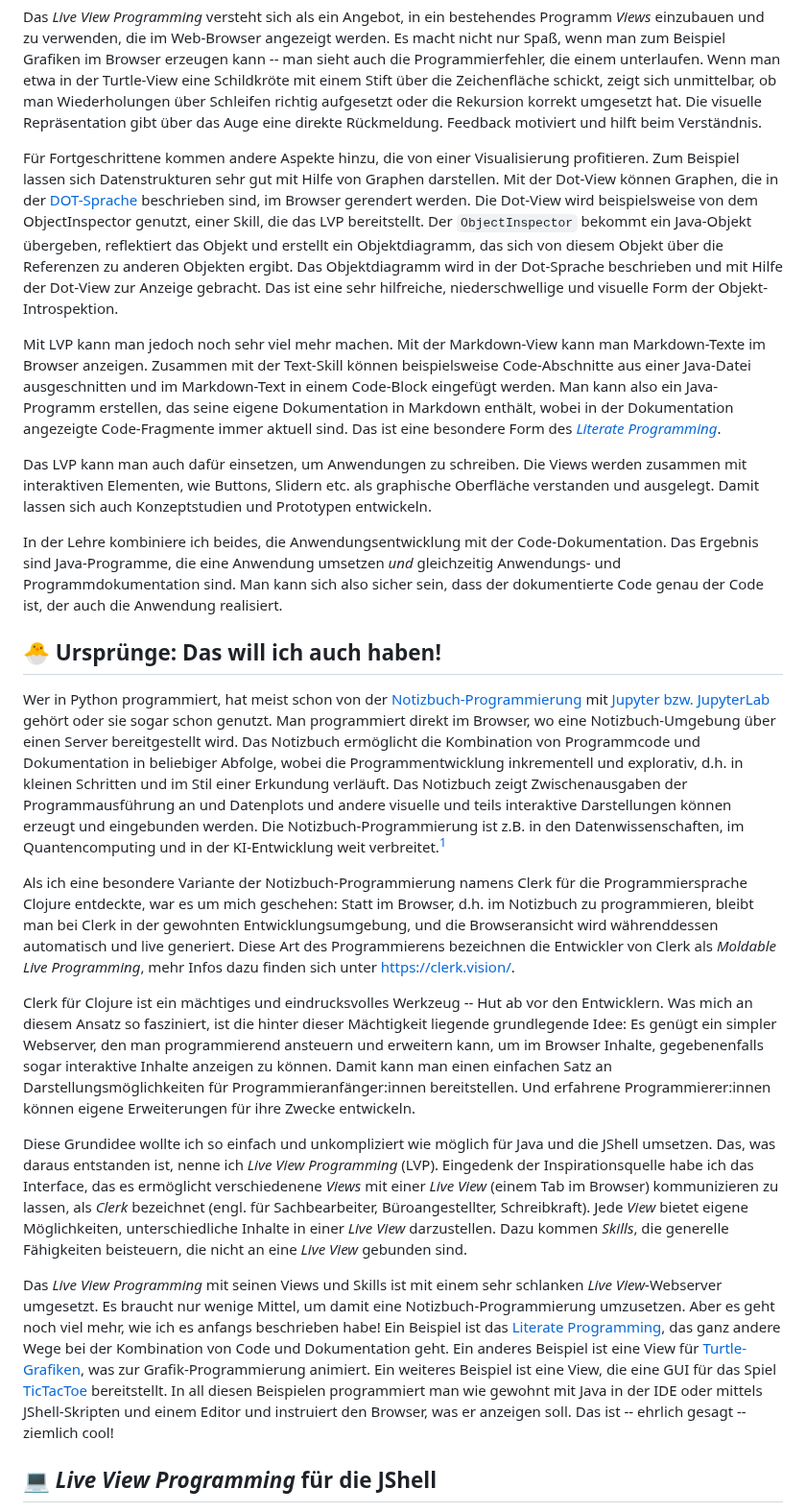
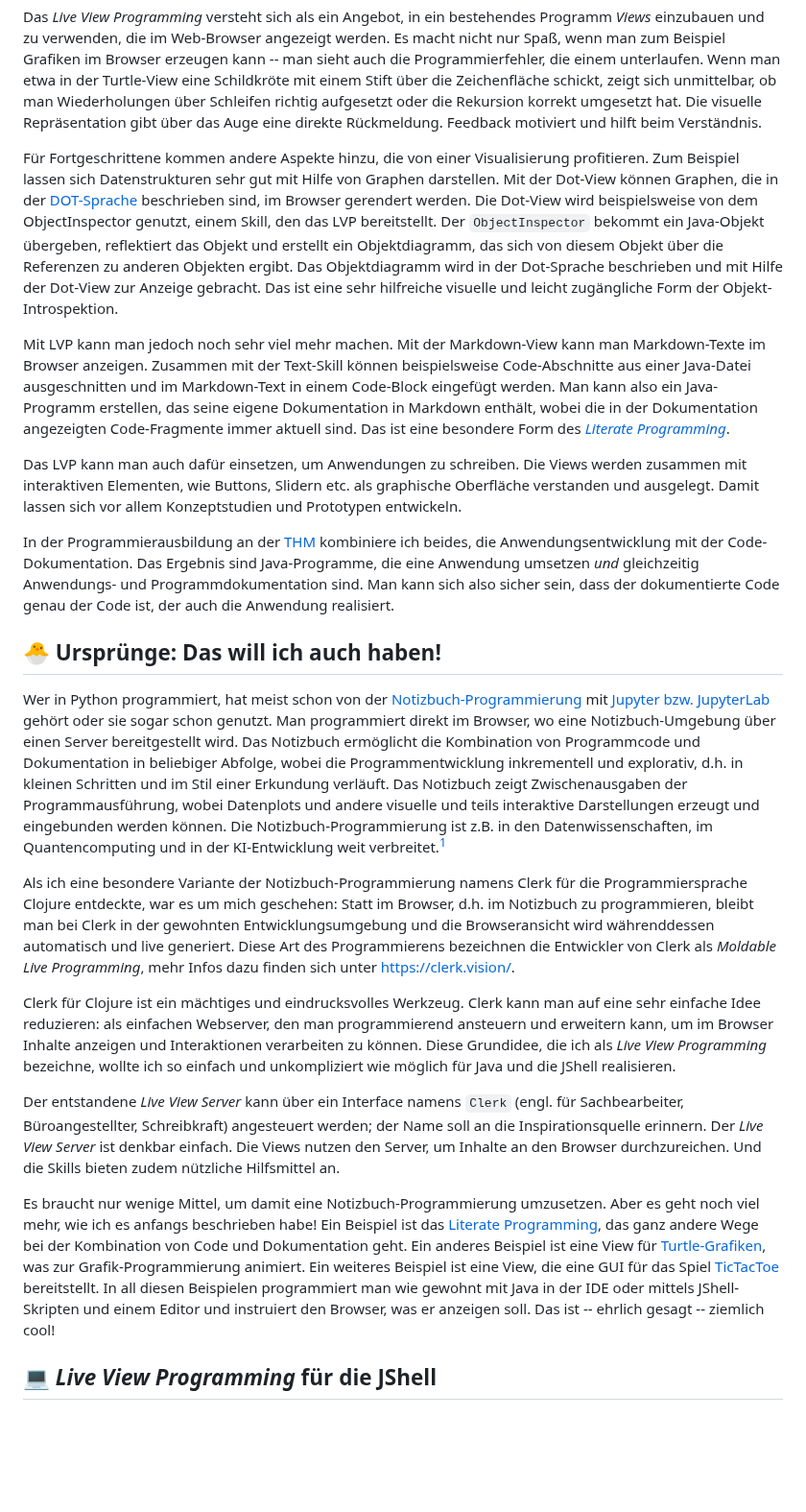
Before and after one commit to denkspuren/LiveViewProgramming, a Markdown page: README.md, the part around one of its changes. Shown at 96% size. Rendered like a GitHub page; blank space fills up the shorter version.

Commit message:
Erste Überarbeitungen am README

```diff
--- a/README.md
+++ b/README.md
@@ -12,27 +10,27 @@ Für Programmieranfänger:innen ist es eine echte Herausforderung für das Verst
 
 Das _Live View Programming_ versteht sich als ein Angebot, in ein bestehendes Programm _Views_ einzubauen und zu verwenden, die im Web-Browser angezeigt werden. Es macht nicht nur Spaß, wenn man zum Beispiel Grafiken im Browser erzeugen kann -- man sieht auch die Programmierfehler, die einem unterlaufen. Wenn man etwa in der Turtle-View eine Schildkröte mit einem Stift über die Zeichenfläche schickt, zeigt sich unmittelbar, ob man Wiederholungen über Schleifen richtig aufgesetzt oder die Rekursion korrekt umgesetzt hat. Die visuelle Repräsentation gibt über das Auge eine direkte Rückmeldung. Feedback motiviert und hilft beim Verständnis.
 
-Für Fortgeschrittene kommen andere Aspekte hinzu, die von einer Visualisierung profitieren. Zum Beispiel lassen sich Datenstrukturen sehr gut mit Hilfe von Graphen darstellen. Mit der Dot-View können Graphen, die in der [DOT-Sprache](https://de.wikipedia.org/wiki/DOT_(Graphviz)) beschrieben sind, im Browser gerendert werden. Die Dot-View wird beispielsweise von dem ObjectInspector genutzt, einer Skill, die das LVP bereitstellt. Der `ObjectInspector` bekommt ein Java-Objekt übergeben, reflektiert das Objekt und erstellt ein Objektdiagramm, das sich von diesem Objekt über die Referenzen zu anderen Objekten ergibt. Das Objektdiagramm wird in der Dot-Sprache beschrieben und mit Hilfe der Dot-View zur Anzeige gebracht. Das ist eine sehr hilfreiche, niederschwellige und visuelle Form der Objekt-Introspektion.
+Für Fortgeschrittene kommen andere Aspekte hinzu, die von einer Visualisierung profitieren. Zum Beispiel lassen sich Datenstrukturen sehr gut mit Hilfe von Graphen darstellen. Mit der Dot-View können Graphen, die in der [DOT-Sprache](https://de.wikipedia.org/wiki/DOT_(Graphviz)) beschrieben sind, im Browser gerendert werden. Die Dot-View wird beispielsweise von dem ObjectInspector genutzt, einem Skill, den das LVP bereitstellt. Der `ObjectInspector` bekommt ein Java-Objekt übergeben, reflektiert das Objekt und erstellt ein Objektdiagramm, das sich von diesem Objekt über die Referenzen zu anderen Objekten ergibt. Das Objektdiagramm wird in der Dot-Sprache beschrieben und mit Hilfe der Dot-View zur Anzeige gebracht. Das ist eine sehr hilfreiche visuelle und leicht zugängliche Form der Objekt-Introspektion.
 
-Mit LVP kann man jedoch noch sehr viel mehr machen. Mit der Markdown-View kann man Markdown-Texte im Browser anzeigen. Zusammen mit der Text-Skill können beispielsweise Code-Abschnitte aus einer Java-Datei ausgeschnitten und im Markdown-Text in einem Code-Block eingefügt werden. Man kann also ein Java-Programm erstellen, das seine eigene Dokumentation in Markdown enthält, wobei in der Dokumentation angezeigte Code-Fragmente immer aktuell sind. Das ist eine besondere Form des [_Literate Programming_](https://en.wikipedia.org/wiki/Literate_programming).
+Mit LVP kann man jedoch noch sehr viel mehr machen. Mit der Markdown-View kann man Markdown-Texte im Browser anzeigen. Zusammen mit der Text-Skill können beispielsweise Code-Abschnitte aus einer Java-Datei ausgeschnitten und im Markdown-Text in einem Code-Block eingefügt werden. Man kann also ein Java-Programm erstellen, das seine eigene Dokumentation in Markdown enthält, wobei die in der Dokumentation angezeigten Code-Fragmente immer aktuell sind. Das ist eine besondere Form des [_Literate Programming_](https://en.wikipedia.org/wiki/Literate_programming).
 
-Das LVP kann man auch dafür einsetzen, um Anwendungen zu schreiben. Die Views werden zusammen mit interaktiven Elementen, wie Buttons, Slidern etc. als graphische Oberfläche verstanden und ausgelegt. Damit lassen sich auch Konzeptstudien und Prototypen entwickeln.
+Das LVP kann man auch dafür einsetzen, um Anwendungen zu schreiben. Die Views werden zusammen mit interaktiven Elementen, wie Buttons, Slidern etc. als graphische Oberfläche verstanden und ausgelegt. Damit lassen sich vor allem Konzeptstudien und Prototypen entwickeln.
 
-In der Lehre kombiniere ich beides, die Anwendungsentwicklung mit der Code-Dokumentation. Das Ergebnis sind Java-Programme, die eine Anwendung umsetzen _und_ gleichzeitig Anwendungs- und Programmdokumentation sind. Man kann sich also sicher sein, dass der dokumentierte Code genau der Code ist, der auch die Anwendung realisiert.
+In der Programmierausbildung an der [THM](https://www.thm.de/) kombiniere ich beides, die Anwendungsentwicklung mit der Code-Dokumentation. Das Ergebnis sind Java-Programme, die eine Anwendung umsetzen _und_ gleichzeitig Anwendungs- und Programmdokumentation sind. Man kann sich also sicher sein, dass der dokumentierte Code genau der Code ist, der auch die Anwendung realisiert.
 
 ## 🐣 Ursprünge: Das will ich auch haben!
 
-Wer in Python programmiert, hat meist schon von der [Notizbuch-Programmierung](https://en.wikipedia.org/wiki/Notebook_interface) mit [Jupyter bzw. JupyterLab](https://jupyter.org/) gehört oder sie sogar schon genutzt. Man programmiert direkt im Browser, wo eine Notizbuch-Umgebung über einen Server bereitgestellt wird. Das Notizbuch ermöglicht die Kombination von Programmcode und Dokumentation in beliebiger Abfolge, wobei die Programmentwicklung inkrementell und explorativ, d.h. in kleinen Schritten und im Stil einer Erkundung verläuft. Das Notizbuch zeigt Zwischenausgaben der Programmausführung an und Datenplots und andere visuelle und teils interaktive Darstellungen können erzeugt und eingebunden werden. Die Notizbuch-Programmierung ist z.B. in den Datenwissenschaften, im Quantencomputing und in der KI-Entwicklung weit verbreitet.[^1]
+Wer in Python programmiert, hat meist schon von der [Notizbuch-Programmierung](https://en.wikipedia.org/wiki/Notebook_interface) mit [Jupyter bzw. JupyterLab](https://jupyter.org/) gehört oder sie sogar schon genutzt. Man programmiert direkt im Browser, wo eine Notizbuch-Umgebung über einen Server bereitgestellt wird. Das Notizbuch ermöglicht die Kombination von Programmcode und Dokumentation in beliebiger Abfolge, wobei die Programmentwicklung inkrementell und explorativ, d.h. in kleinen Schritten und im Stil einer Erkundung verläuft. Das Notizbuch zeigt Zwischenausgaben der Programmausführung, wobei Datenplots und andere visuelle und teils interaktive Darstellungen erzeugt und eingebunden werden können. Die Notizbuch-Programmierung ist z.B. in den Datenwissenschaften, im Quantencomputing und in der KI-Entwicklung weit verbreitet.[^1]
 
 [^1]: Wer einen Eindruck von der Notizbuch-Programmierung gewinnen möchte, kann sich z.B. meinen [Simulator für Quantenschaltungen](https://github.com/denkspuren/qcsim/blob/main/qcsim-dev.ipynb) anschauen.
 
-Als ich eine besondere Variante der Notizbuch-Programmierung namens Clerk für die Programmiersprache Clojure entdeckte, war es um mich geschehen: Statt im Browser, d.h. im Notizbuch zu programmieren, bleibt man bei Clerk in der gewohnten Entwicklungsumgebung, und die Browseransicht wird währenddessen automatisch und live generiert. Diese Art des Programmierens bezeichnen die Entwickler von Clerk als _Moldable Live Programming_, mehr Infos dazu finden sich unter https://clerk.vision/.
+Als ich eine besondere Variante der Notizbuch-Programmierung namens Clerk für die Programmiersprache Clojure entdeckte, war es um mich geschehen: Statt im Browser, d.h. im Notizbuch zu programmieren, bleibt man bei Clerk in der gewohnten Entwicklungsumgebung und die Browseransicht wird währenddessen automatisch und live generiert. Diese Art des Programmierens bezeichnen die Entwickler von Clerk als _Moldable Live Programming_, mehr Infos dazu finden sich unter https://clerk.vision/.
 
-Clerk für Clojure ist ein mächtiges und eindrucksvolles Werkzeug -- Hut ab vor den Entwicklern. Was mich an diesem Ansatz so fasziniert, ist die hinter dieser Mächtigkeit liegende grundlegende Idee: Es genügt ein simpler Webserver, den man programmierend ansteuern und erweitern kann, um im Browser Inhalte, gegebenenfalls sogar interaktive Inhalte anzeigen zu können. Damit kann man einen einfachen Satz an Darstellungsmöglichkeiten für Programmieranfänger:innen bereitstellen. Und erfahrene Programmierer:innen können eigene Erweiterungen für ihre Zwecke entwickeln.
+Clerk für Clojure ist ein mächtiges und eindrucksvolles Werkzeug. Clerk kann man auf eine sehr einfache Idee reduzieren: als einfachen Webserver, den man programmierend ansteuern und erweitern kann, um im Browser Inhalte anzeigen und Interaktionen verarbeiten zu können. Diese Grundidee, die ich als _Live View Programming_ bezeichne, wollte ich so einfach und unkompliziert wie möglich für Java und die JShell realisieren.
 
-Diese Grundidee wollte ich so einfach und unkompliziert wie möglich für Java und die JShell umsetzen. Das, was daraus entstanden ist, nenne ich _Live View Programming_ (LVP). Eingedenk der Inspirationsquelle habe ich das Interface, das es ermöglicht verschiedenene _Views_ mit einer _Live View_ (einem Tab im Browser) kommunizieren zu lassen, als _Clerk_ bezeichnet (engl. für Sachbearbeiter, Büroangestellter, Schreibkraft). Jede _View_ bietet eigene Möglichkeiten, unterschiedliche Inhalte in einer _Live View_ darzustellen. Dazu kommen _Skills_, die generelle Fähigkeiten beisteuern, die nicht an eine _Live View_ gebunden sind.
+Der entstandene _Live View Server_ kann über ein Interface namens `Clerk` (engl. für Sachbearbeiter, Büroangestellter, Schreibkraft) angesteuert werden; der Name soll an die Inspirationsquelle erinnern. Der _Live View Server_ ist denkbar einfach. Die Views nutzen den Server, um Inhalte an den Browser durchzureichen. Und die Skills bieten zudem nützliche Hilfsmittel an.
 
-Das _Live View Programming_ mit seinen Views und Skills ist mit einem sehr schlanken _Live View_-Webserver umgesetzt. Es braucht nur wenige Mittel, um damit eine Notizbuch-Programmierung umzusetzen. Aber es geht noch viel mehr, wie ich es anfangs beschrieben habe! Ein Beispiel ist das [Literate Programming](https://en.wikipedia.org/wiki/Literate_programming), das ganz andere Wege bei der Kombination von Code und Dokumentation geht. Ein anderes Beispiel ist eine View für [Turtle-Grafiken](https://de.wikipedia.org/wiki/Turtle-Grafik), was zur Grafik-Programmierung animiert. Ein weiteres Beispiel ist eine View, die eine GUI für das Spiel [TicTacToe](https://de.wikipedia.org/wiki/Tic-Tac-Toe) bereitstellt. In all diesen Beispielen programmiert man wie gewohnt mit Java in der IDE oder mittels JShell-Skripten und einem Editor und instruiert den Browser, was er anzeigen soll. Das ist -- ehrlich gesagt -- ziemlich cool!
+Es braucht nur wenige Mittel, um damit eine Notizbuch-Programmierung umzusetzen. Aber es geht noch viel mehr, wie ich es anfangs beschrieben habe! Ein Beispiel ist das [Literate Programming](https://en.wikipedia.org/wiki/Literate_programming), das ganz andere Wege bei der Kombination von Code und Dokumentation geht. Ein anderes Beispiel ist eine View für [Turtle-Grafiken](https://de.wikipedia.org/wiki/Turtle-Grafik), was zur Grafik-Programmierung animiert. Ein weiteres Beispiel ist eine View, die eine GUI für das Spiel [TicTacToe](https://de.wikipedia.org/wiki/Tic-Tac-Toe) bereitstellt. In all diesen Beispielen programmiert man wie gewohnt mit Java in der IDE oder mittels JShell-Skripten und einem Editor und instruiert den Browser, was er anzeigen soll. Das ist -- ehrlich gesagt -- ziemlich cool!
 
 ## 💻 _Live View Programming_ für die JShell
 
```
Also changed, not shown: other parts of README.md (+2 -4 lines).
